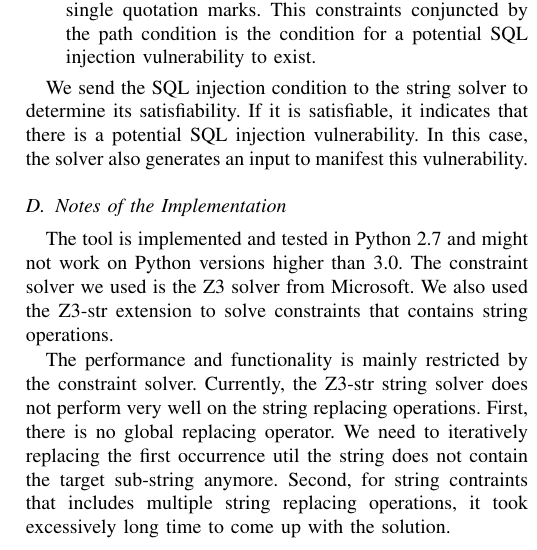
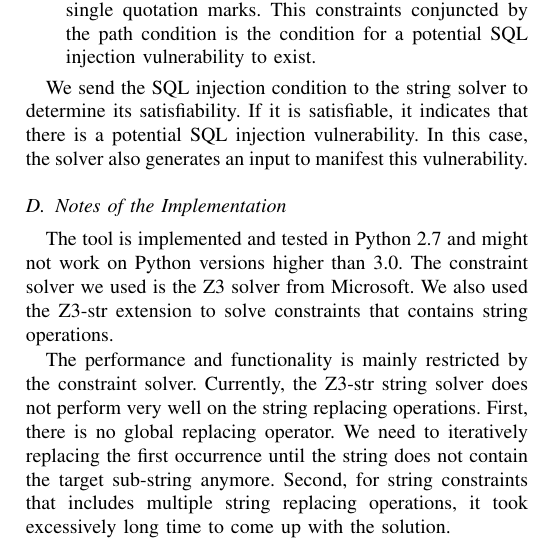
Before and after one commit to Shoreray/bss_final, a LaTeX paper (writeup/writeup.tex): part of one column of page 3 of 4, cut so that both start at the same text. Compiled offline with pdfLaTeX.

Commit message:
writing report

```diff
--- a/writeup/writeup.tex
+++ b/writeup/writeup.tex
@@ -118,7 +118,7 @@ We send the SQL injection condition to the string solver to determine its satisf
 The tool is implemented and tested in Python 2.7 and might not work on Python versions higher than 3.0.
 The constraint solver we used is the Z3 solver from Microsoft. We also used the Z3-str extension to solve constraints that contains string operations.
 
-The performance and functionality is mainly restricted by the constraint solver. Currently, the Z3-str string solver does not perform very well on the string replacing operations. First, there is no global replacing operator. We need to iteratively replacing the first occurrence util the string does not contain the target sub-string anymore. Second, for string contraints that includes multiple string replacing operations, it took excessively long time to come up with the solution.
+The performance and functionality is mainly restricted by the constraint solver. Currently, the Z3-str string solver does not perform very well on the string replacing operations. First, there is no global replacing operator. We need to iteratively replacing the first occurrence until the string does not contain the target sub-string anymore. Second, for string constraints that includes multiple string replacing operations, it took excessively long time to come up with the solution.
 
 
 \section{Evaluation}
```
